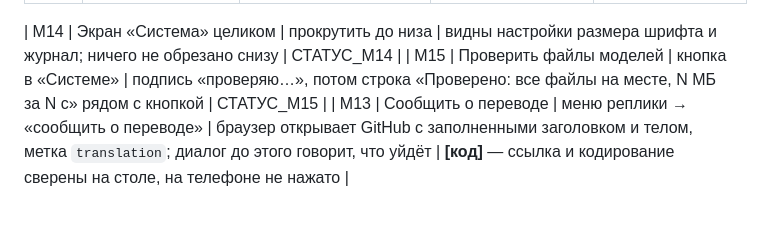
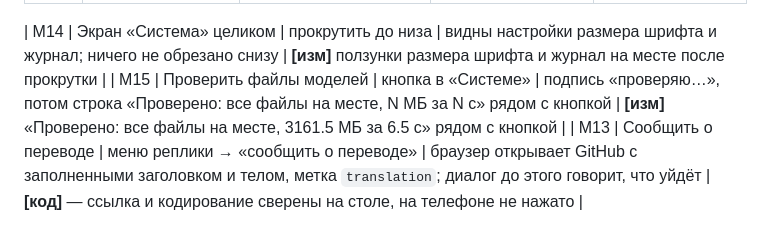
Before and after one commit to Annoyt/FALAR, a Markdown page: bench/TESTS.md, the part around the change. Rendered like a GitHub page.

Commit message:
TESTS: обе починки проверены на телефоне
Co-Authored-By: Claude Opus 5 <noreply@anthropic.com>

```diff
--- a/bench/TESTS.md
+++ b/bench/TESTS.md
@@ -257,8 +257,8 @@ adb shell am start -n app.falar/dev.agenttranslator.MainActivity --es <ключ>
 | M11 | Hugging Face по-настоящему | без `modelsbase`, один файл 30 МБ | скорость и итог в журнале | **[изм]** 29,6 МБ за 9 с (~3,3 МБ/с) |
 | M12 | Микрофон не разрешён | `pm revoke … RECORD_AUDIO`, запуск | первый экран с кнопкой; после `pm grant` и возврата — обычный экран, сервис поднялся | **[код]** — экран погашен во время прогона; на уровне сервиса первый экран отработал (M9) |
 
-| M14 | Экран «Система» целиком | прокрутить до низа | видны настройки размера шрифта и журнал; ничего не обрезано снизу | СТАТУС_M14 |
-| M15 | Проверить файлы моделей | кнопка в «Системе» | подпись «проверяю…», потом строка «Проверено: все файлы на месте, N МБ за N с» рядом с кнопкой | СТАТУС_M15 |
+| M14 | Экран «Система» целиком | прокрутить до низа | видны настройки размера шрифта и журнал; ничего не обрезано снизу | **[изм]** ползунки размера шрифта и журнал на месте после прокрутки |
+| M15 | Проверить файлы моделей | кнопка в «Системе» | подпись «проверяю…», потом строка «Проверено: все файлы на месте, N МБ за N с» рядом с кнопкой | **[изм]** «Проверено: все файлы на месте, 3161.5 МБ за 6.5 с» рядом с кнопкой |
 | M13 | Сообщить о переводе | меню реплики → «сообщить о переводе» | браузер открывает GitHub с заполненными заголовком и телом, метка `translation`; диалог до этого говорит, что уйдёт | **[код]** — ссылка и кодирование сверены на столе, на телефоне не нажато |
 
 Прогон M1–M9: `bash bench/apk/test_models_device.sh` (`FULL=1` для M9); он ждёт, пока телефон не занят
```
Also changed, not shown: results/2026-09-19-models-download.md (+1 -1 lines).
